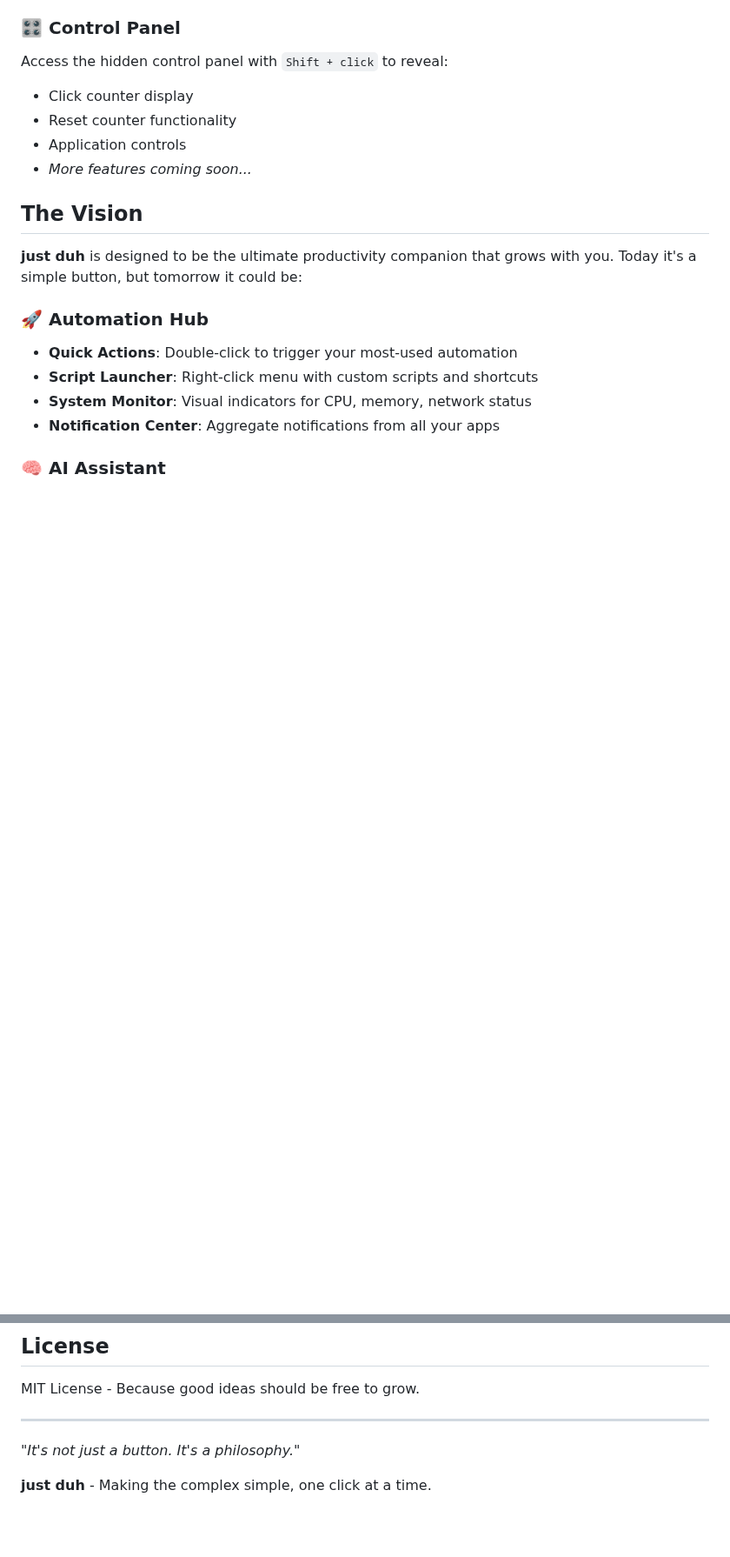
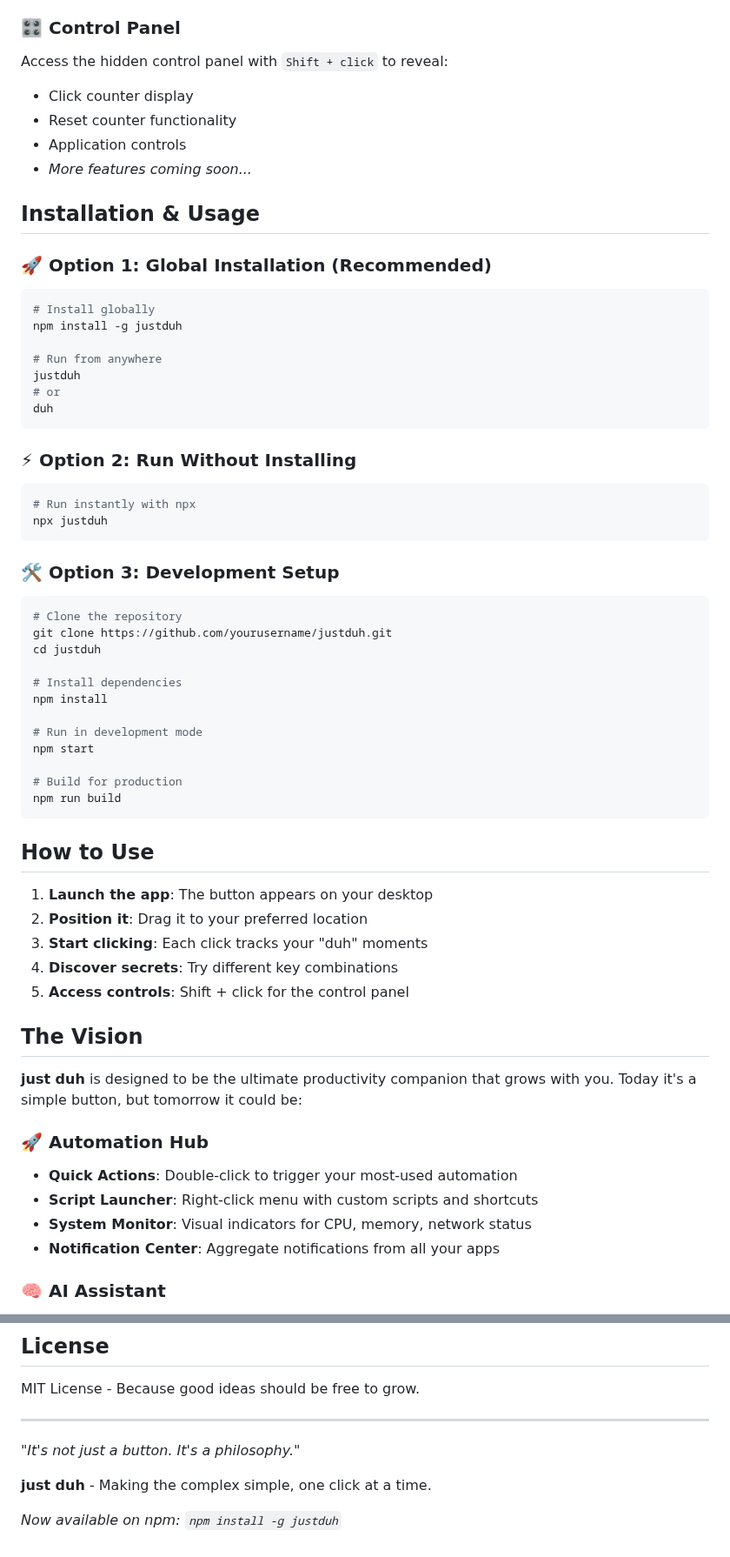
Before and after one commit to roshanbvadassery/justduh, a Markdown page: README.md, 2 parts joined by grey strips. Shown at 87% size. Rendered like a GitHub page; blank space fills up the shorter version.

````diff
--- a/README.md
+++ b/README.md
@@ -29,6 +51,52 @@ Access the hidden control panel with `Shift + click` to reveal:
 - Reset counter functionality
 - Application controls
 - *More features coming soon...*
+
+## Installation & Usage
+
+### 🚀 Option 1: Global Installation (Recommended)
+
+```bash
+# Install globally
+npm install -g justduh
+
+# Run from anywhere
+justduh
+# or
+duh
+```
+
+### ⚡ Option 2: Run Without Installing
+
+```bash
+# Run instantly with npx
+npx justduh
+```
+
+### 🛠️ Option 3: Development Setup
+
+```bash
+# Clone the repository
+git clone https://github.com/yourusername/justduh.git
+cd justduh
+
+# Install dependencies
+npm install
+
+# Run in development mode
+npm start
+
+# Build for production
+npm run build
+```
+
+## How to Use
+
+1. **Launch the app**: The button appears on your desktop
+2. **Position it**: Drag it to your preferred location
+3. **Start clicking**: Each click tracks your "duh" moments
+4. **Discover secrets**: Try different key combinations
+5. **Access controls**: Shift + click for the control panel
 
 ## The Vision
 
@@ -127,3 +201,5 @@ MIT License - Because good ideas should be free to grow.
 *"It's not just a button. It's a philosophy."*
 
 **just duh** - Making the complex simple, one click at a time.
+
+*Now available on npm: `npm install -g justduh`*
````
Also changed, not shown: other parts of README.md (+50 -22 lines).
